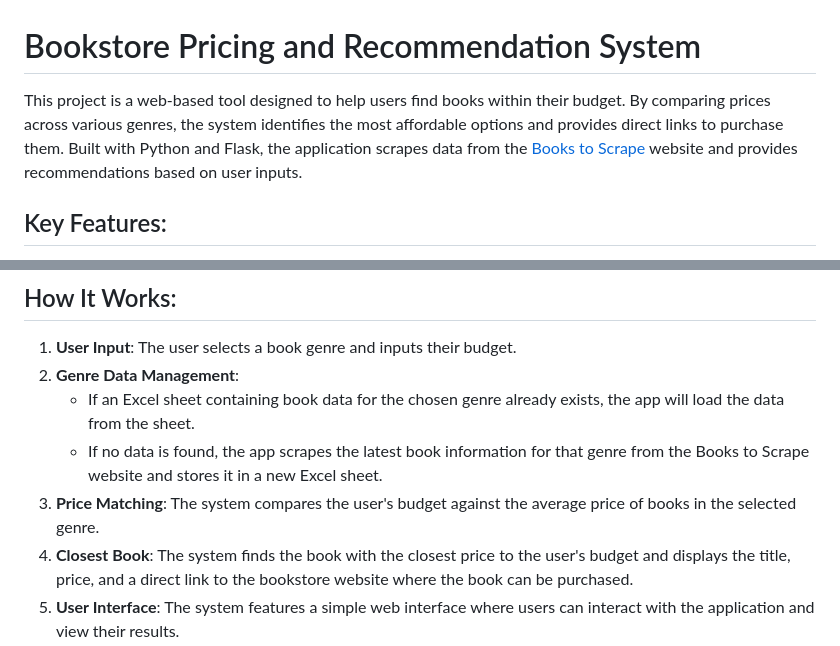
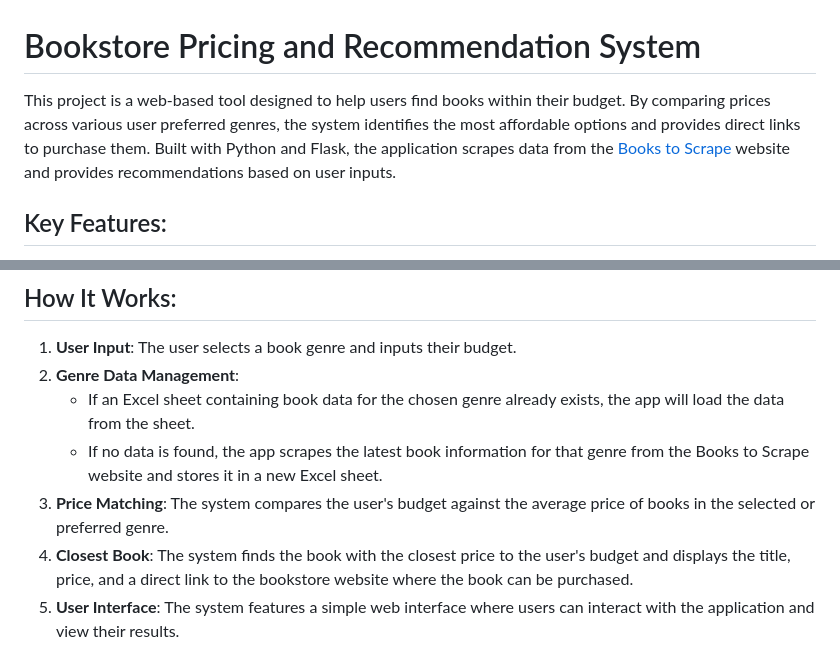
Before and after one commit to kbwalya17/Book-Pricing-Recommendation-System, a Markdown page: README.md, 2 parts joined by grey strips. GitHub-like rendering.

```diff
--- a/README.md
+++ b/README.md
@@ -1,6 +1,6 @@
 # Bookstore Pricing and Recommendation System
 
-This project is a web-based tool designed to help users find books within their budget. By comparing prices across various genres, the system identifies the most affordable options and provides direct links to purchase them. Built with Python and Flask, the application scrapes data from the [Books to Scrape](https://books.toscrape.com) website and provides recommendations based on user inputs.
+This project is a web-based tool designed to help users find books within their budget. By comparing prices across various user preferred genres, the system identifies the most affordable options and provides direct links to purchase them. Built with Python and Flask, the application scrapes data from the [Books to Scrape](https://books.toscrape.com) website and provides recommendations based on user inputs.
 
 ## Key Features:
 - **Genre Selection**: Users can choose from a variety of genres including Travel, Mystery, Historical Fiction, Romance, Science Fiction, and many more.
@@ -21,7 +21,7 @@ This project is a web-based tool designed to help users find books within their
 2. **Genre Data Management**:
     - If an Excel sheet containing book data for the chosen genre already exists, the app will load the data from the sheet.
     - If no data is found, the app scrapes the latest book information for that genre from the Books to Scrape website and stores it in a new Excel sheet.
-3. **Price Matching**: The system compares the user's budget against the average price of books in the selected genre.
+3. **Price Matching**: The system compares the user's budget against the average price of books in the selected or preferred genre.
 4. **Closest Book**: The system finds the book with the closest price to the user's budget and displays the title, price, and a direct link to the bookstore website where the book can be purchased.
 5. **User Interface**: The system features a simple web interface where users can interact with the application and view their results.
 
```
